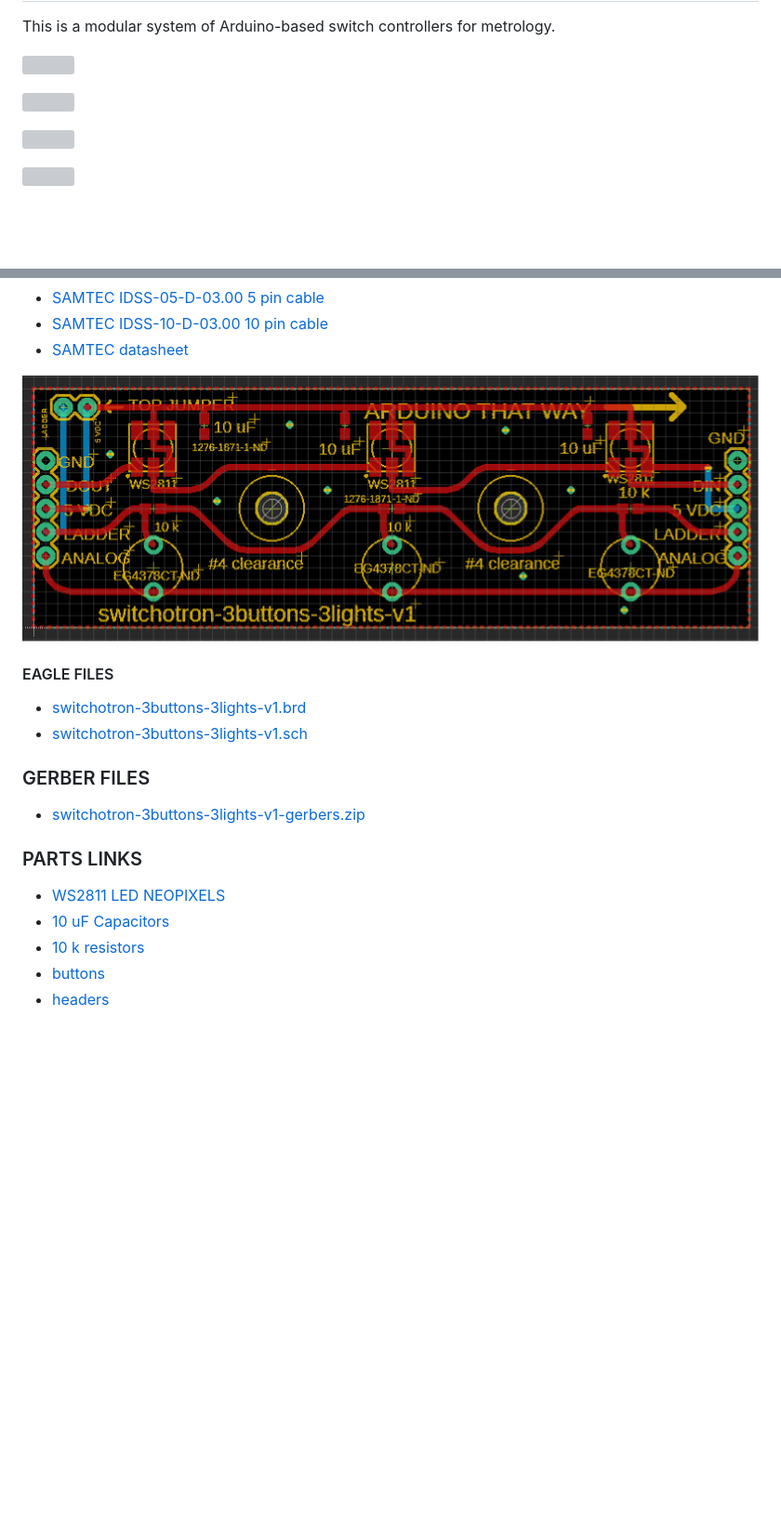
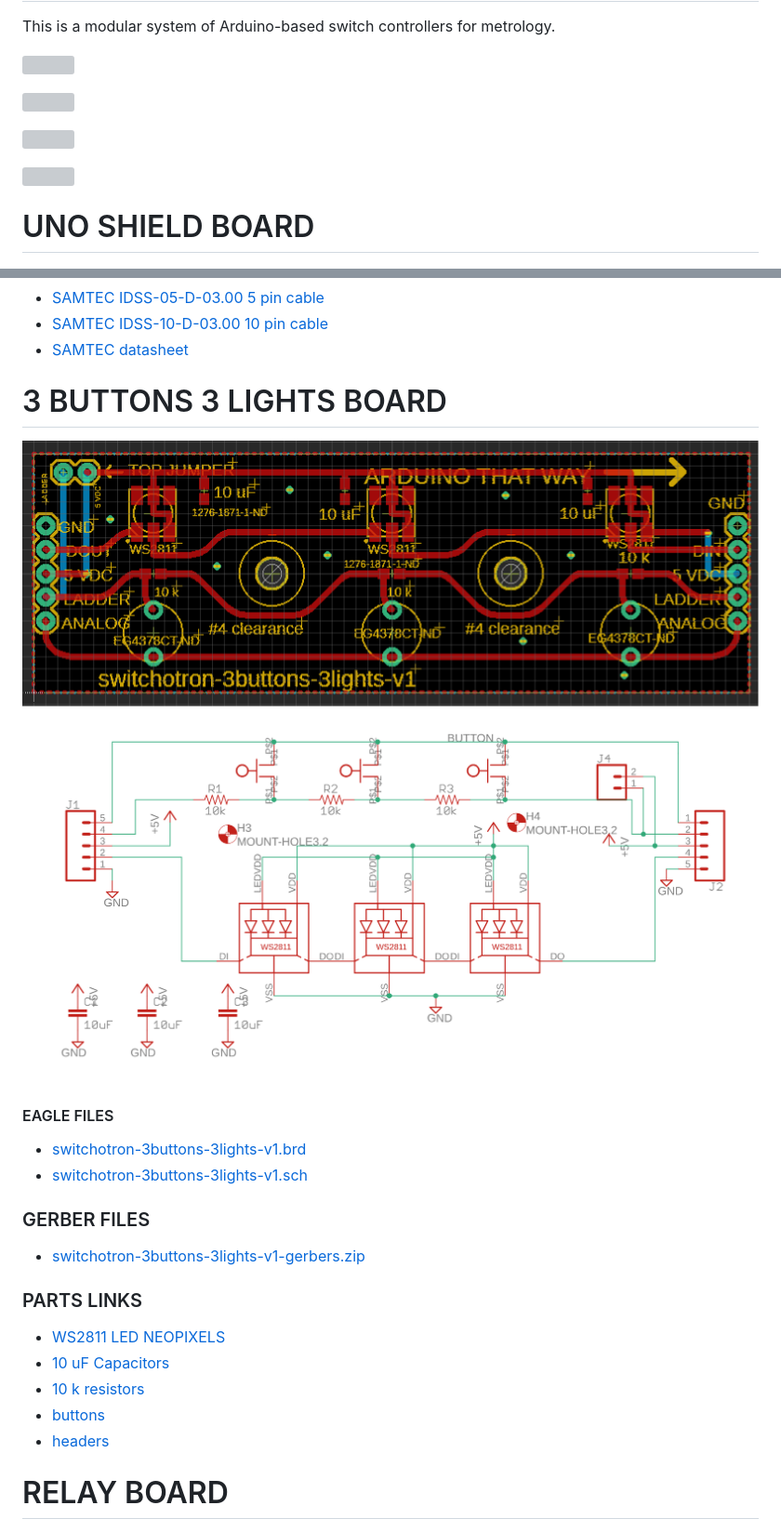
Before and after one commit to LafeLabs/switchotron, a Markdown page: README.md, 2 parts joined by grey strips. Shown at 93% size. Drawn GitHub-style; blank space fills up the shorter version; grey boxes are pictures that could not be loaded.

```diff
--- a/README.md
+++ b/README.md
@@ -9,6 +9,8 @@ This is a modular system of Arduino-based switch controllers for metrology.
 ![](https://raw.githubusercontent.com/LafeLabs/switchotron/main/mechanicals/laser-cutout-pattern.svg)
 
 ![](https://raw.githubusercontent.com/LafeLabs/switchotron/main/mechanicals/laser-cutout-pattern-circleholes.svg)
+
+# UNO SHIELD BOARD
 
 ![](https://raw.githubusercontent.com/LafeLabs/switchotron/main/switchotron-arduino-uno-shield/eagle-screenshot.png)
 
@@ -38,7 +40,12 @@ This is a modular system of Arduino-based switch controllers for metrology.
  - [SAMTEC IDSS-10-D-03.00 10 pin cable](https://www.samtec.com/products/idss-10-d-03.00)
  - [SAMTEC datasheet](https://www.mouser.com/datasheet/2/527/idmd-2508302.pdf)
 
+
+# 3 BUTTONS 3 LIGHTS BOARD
+
 ![](https://raw.githubusercontent.com/LafeLabs/switchotron/main/switchotron-3buttons-3lights/eagle-screenshot.png)
+
+![](https://raw.githubusercontent.com/LafeLabs/switchotron/main/switchotron-3buttons-3lights/eagle-screenshot-schematic.png)
 
 #### EAGLE FILES
 
@@ -59,3 +66,4 @@ This is a modular system of Arduino-based switch controllers for metrology.
 
+# RELAY BOARD
 
 ![](https://raw.githubusercontent.com/LafeLabs/switchotron/main/switchotron-relayboard/eagle-screenshot.png)
```
Also changed, not shown: other parts of README.md (+8 -6 lines).
